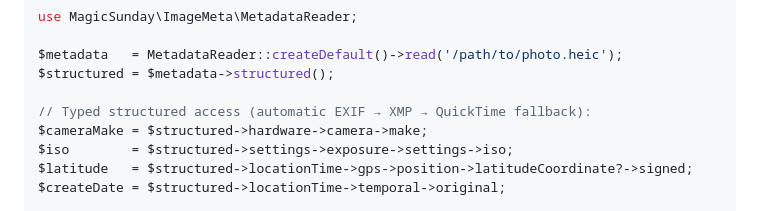
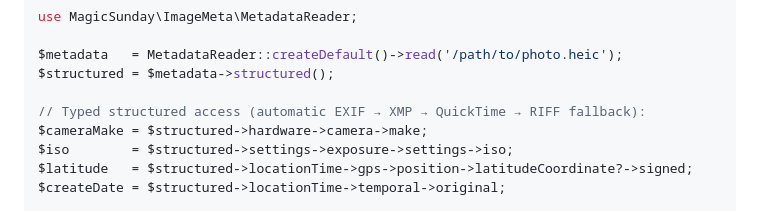
Before and after one commit to magicsunday/imagemeta, a Markdown page: README.md, the part around the change. Rendered like a GitHub page.

Commit message:
GH-0: Add RIFF to fallback chain comment in Usage example

```diff
--- a/README.md
+++ b/README.md
@@ -135,7 +135,7 @@ use MagicSunday\ImageMeta\MetadataReader;
 $metadata   = MetadataReader::createDefault()->read('/path/to/photo.heic');
 $structured = $metadata->structured();
 
-// Typed structured access (automatic EXIF → XMP → QuickTime fallback):
+// Typed structured access (automatic EXIF → XMP → QuickTime → RIFF fallback):
 $cameraMake = $structured->hardware->camera->make;
 $iso        = $structured->settings->exposure->settings->iso;
 $latitude   = $structured->locationTime->gps->position->latitudeCoordinate?->signed;
```
